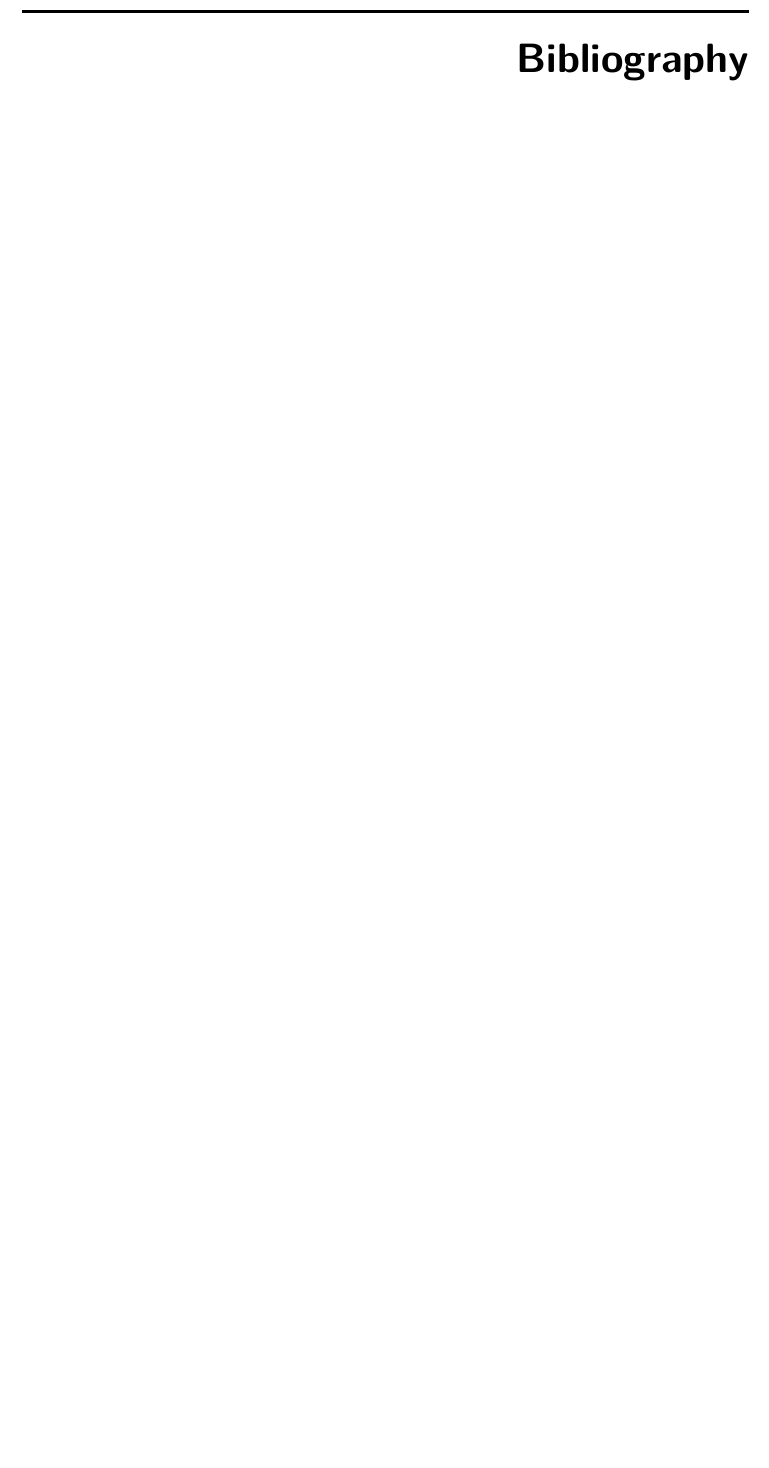
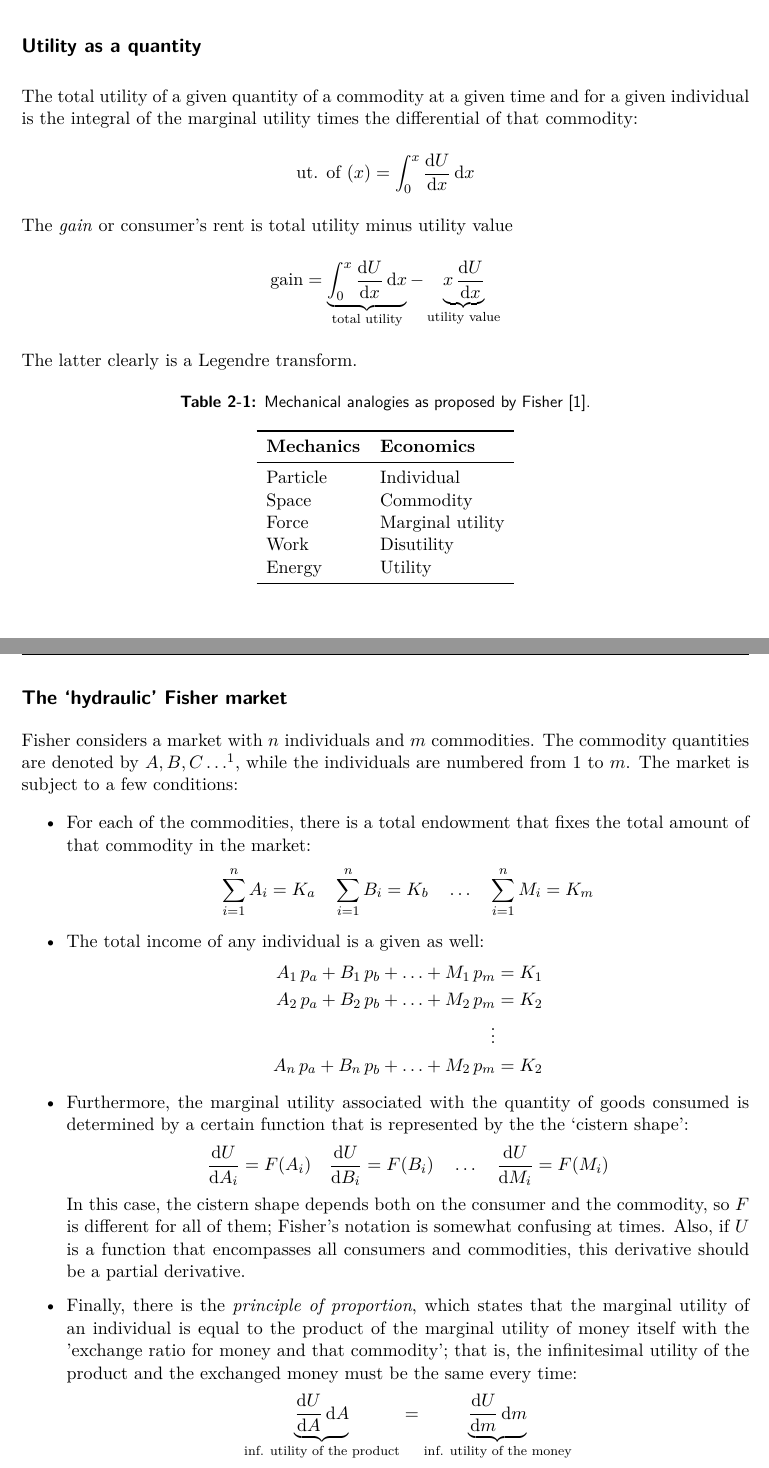
Before and after one commit to ebleg/thesis, a LaTeX thesis (mscThesis.tex, which reads main/notes.tex, preamble/math_preamble.tex): part of page 25 of 29 before the commit and two parts of pages 23 and 24 of 31 after it, the two joined at a grey line, cut at the place of the change, the shorter picture padded with empty space. Compiled offline with pdfLaTeX; TikZ figures are drawn from their code, not taken from saved files.

Commit message:
damped mechanics

```diff
--- a/main/notes.tex
+++ b/main/notes.tex
@@ -1,3 +1,52 @@
 \chapter{Notes}
 
-\section{Mathematical Investigations in the Theory of Value and Prices \cite{Fisher}}
+\section{Mathematical Investigations in the Theory of Value and Prices}
+\subsection*{Utility as a quantity}
+The total utility of a given quantity of a commodity at a given time and for a given individual is the integral of the marginal utility times the differential of that commodity:
+$$ \text{ut. of }(x) = \int^x_0 \dv{U}{x}\dd{x} $$
+The \emph{gain} or consumer's rent is total utility minus utility value
+$$ \text{gain} = \underbrace{\int^x_0 \dv{U}{x}\dd{x}}_{\text{total utility}} - \underbrace{x\,\dv{U}{x}}_{\text{utility value}} $$
+The latter clearly is a Legendre transform.
+\begin{table}[h]
+    \centering
+    \caption{Mechanical analogies as proposed by \citet{Fisher1892}.}
+    \begin{tabular}{ll}
+    \toprule
+        \textbf{Mechanics} &  \textbf{Economics}\\
+    \midrule
+         Particle & Individual \\
+         Space & Commodity \\
+         Force & Marginal utility \\
+         Work & Disutility \\
+         Energy & Utility \\
+    \bottomrule
+    \end{tabular}
+\end{table}
+
+\subsection*{The `hydraulic' Fisher market}
+Fisher considers a market with $n$ individuals and $m$ commodities. The commodity quantities are denoted by $A, B, C \ldots$\footnote{Fisher mentions that these quantities are tacitly assumed to be on a yearly basis; in the economic engineering framework, they are $\gvel$'s instead of $\gpos$'s.}, while the individuals are numbered from 1 to $m$. The market is subject to a few conditions:
+\begin{itemize}
+    \item For each of the commodities, there is a total endowment that fixes the total amount of that commodity in the market:
+    \begin{equation*}
+            \sum_{i = 1}^{n} A_i = K_a
+            \quad \sum_{i = 1}^{n} B_i = K_b
+            \quad \ldots \quad \sum_{i = 1}^{n} M_i = K_m
+    \end{equation*}
+    \item The total income of any individual is a given as well:
+    \begin{equation*}
+        \begin{split}
+            A_1\,p_a + B_1\,p_b + \ldots + M_1\,p_m &= K_1 \\
+            A_2\,p_a + B_2\,p_b + \ldots + M_2\,p_m &= K_2 \\
+            \vdots&\\
+            A_n\,p_a + B_n\,p_b + \ldots + M_2\,p_m &= K_2 \\
+        \end{split}
+    \end{equation*}
+    \item Furthermore, the marginal utility associated with the quantity of goods consumed is determined by a certain function that is represented by the the `cistern shape':
+    \begin{equation*}
+        \dv{U}{A_i} = F(A_i) \quad \dv{U}{B_i} = F(B_i) \quad
+        \ldots \quad
+        \dv{U}{M_i} = F(M_i)
+    \end{equation*}
+    In this case, the cistern shape depends both on the consumer and the commodity, so $F$ is different for all of them; Fisher's notation is somewhat confusing at times. Also, if $U$ is a function that encompasses all consumers and commodities, this derivative should be a partial derivative.
+    \item Finally, there is the \emph{principle of proportion}, which states that the marginal utility of an individual is equal to the product of the marginal utility of money itself with the 'exchange ratio for money and that commodity'; that is, the infinitesimal utility of the product and the exchanged money must be the same every time:
+    $$ \underbrace{\dv{U}{A}\dd{A}}_{\text{inf. utility of the product}} = \underbrace{\dv{U}{m}\dd{m}}_{\text{inf. utility of the money}} $$
--- a/preamble/math_preamble.tex
+++ b/preamble/math_preamble.tex
@@ -14,7 +14,7 @@
 \usepackage{xfrac}
 \usepackage{nomencl}
 \usepackage{dutchcal}
-\usepackage{MnSymbol}
+%\usepackage{MnSymbol}
 \usepackage{romanbar}
 \usepackage[sfdefault=cmbr,OMLmathsans]{isomath}  % Math alphabets for tensors and vectors
 \usepackage{nth}
```
Also changed, not shown: main/damped_mechanics.tex (added, +2 -0 lines), main/introduction.tex (+0 -1 lines), mscThesis.tex (+1 -0 lines), main/notes.tex (7 more changed lines).
